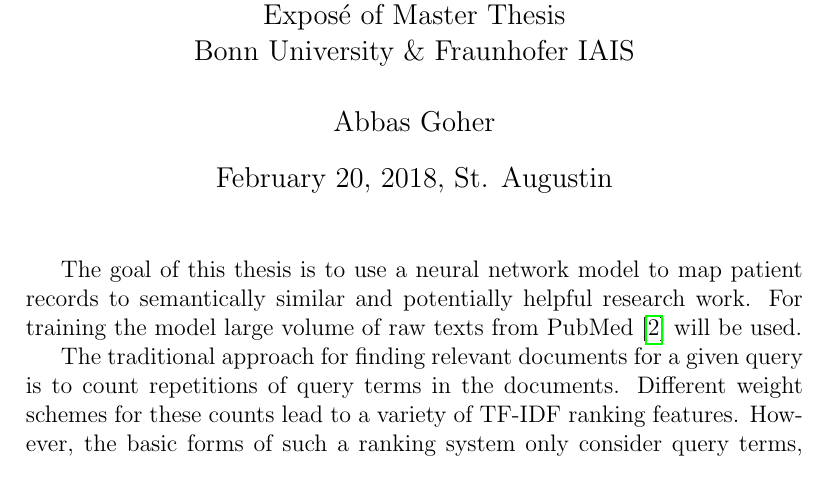
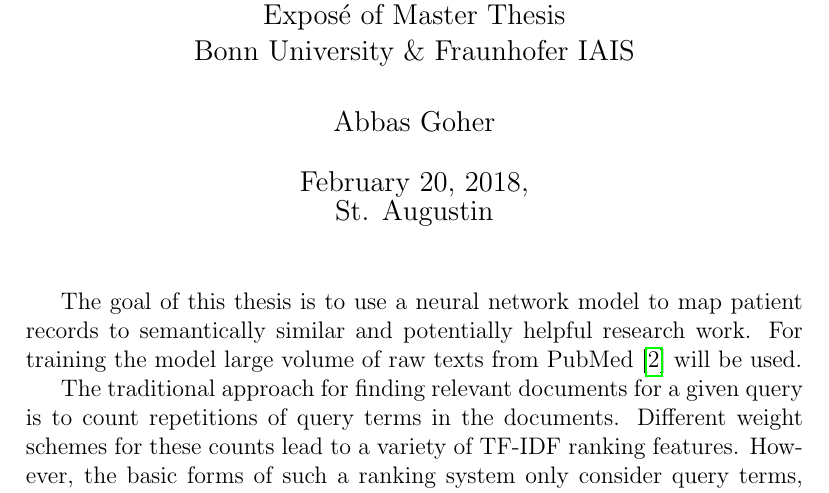
Before and after one commit to Abas-Khan/thesis, a LaTeX document (proposal/Proposal.tex): part of page 1 of 8 before the commit and part of page 1 of 9 after it, cut so that both start at the same text. Compiled offline with pdfLaTeX.

Commit message:
title formate change

```diff
--- a/proposal/Proposal.tex
+++ b/proposal/Proposal.tex
@@ -235,7 +235,7 @@
 		\large     Expos\'{e} of Master Thesis
 		\\Bonn University \& Fraunhofer IAIS}
 	\author{Abbas Goher}
-	\date{ \today, St. Augustin}
+	\date{ \today, \\ St. Augustin}
 	\maketitle
 
 	The goal of this thesis is to use a neural network model to map patient records to semantically similar and potentially helpful research work. For training the model large volume of raw texts from PubMed \cite{pubmed}  will be used.
```
Also changed, not shown: proposal/Proposal.pdf, 2 other files.
